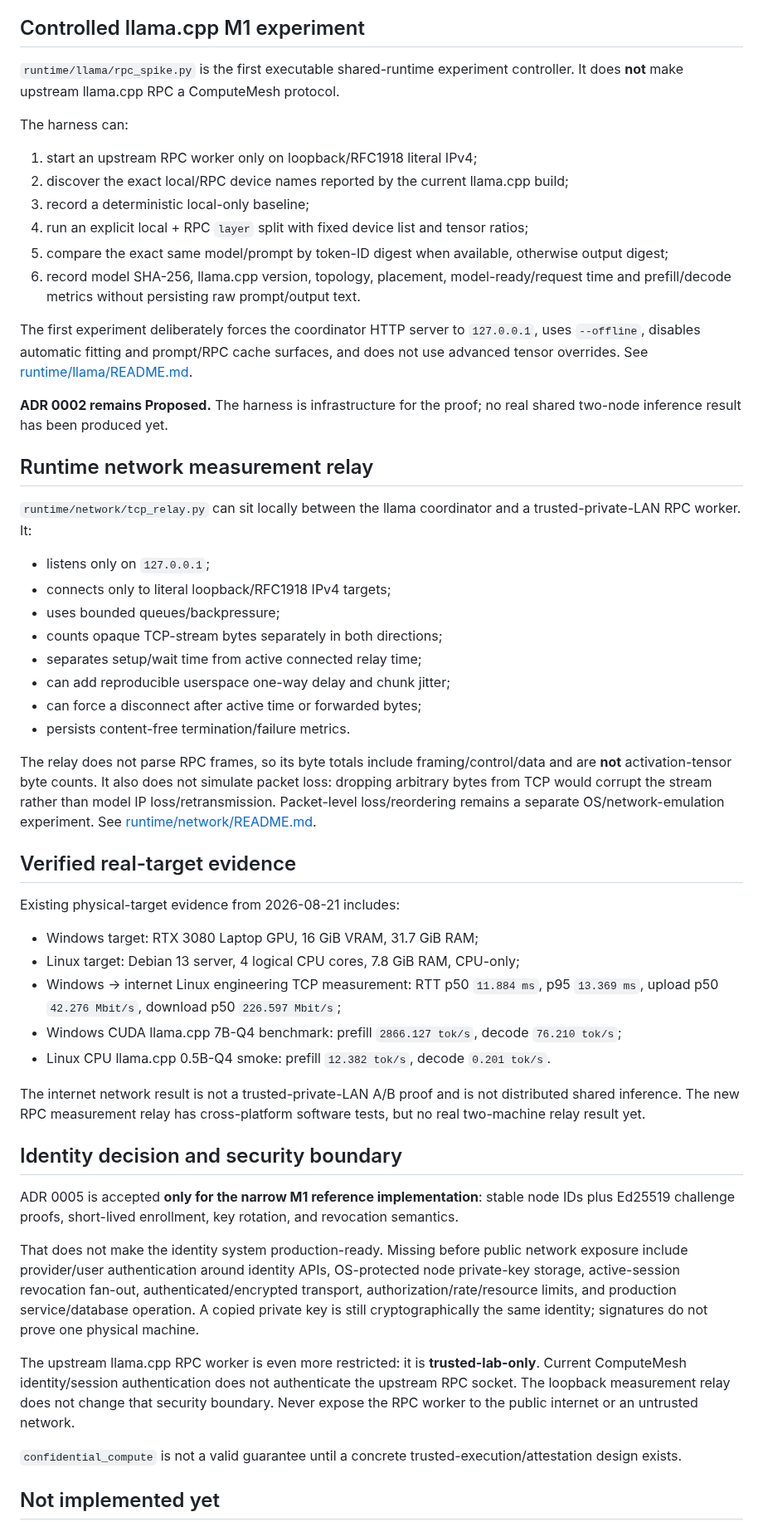
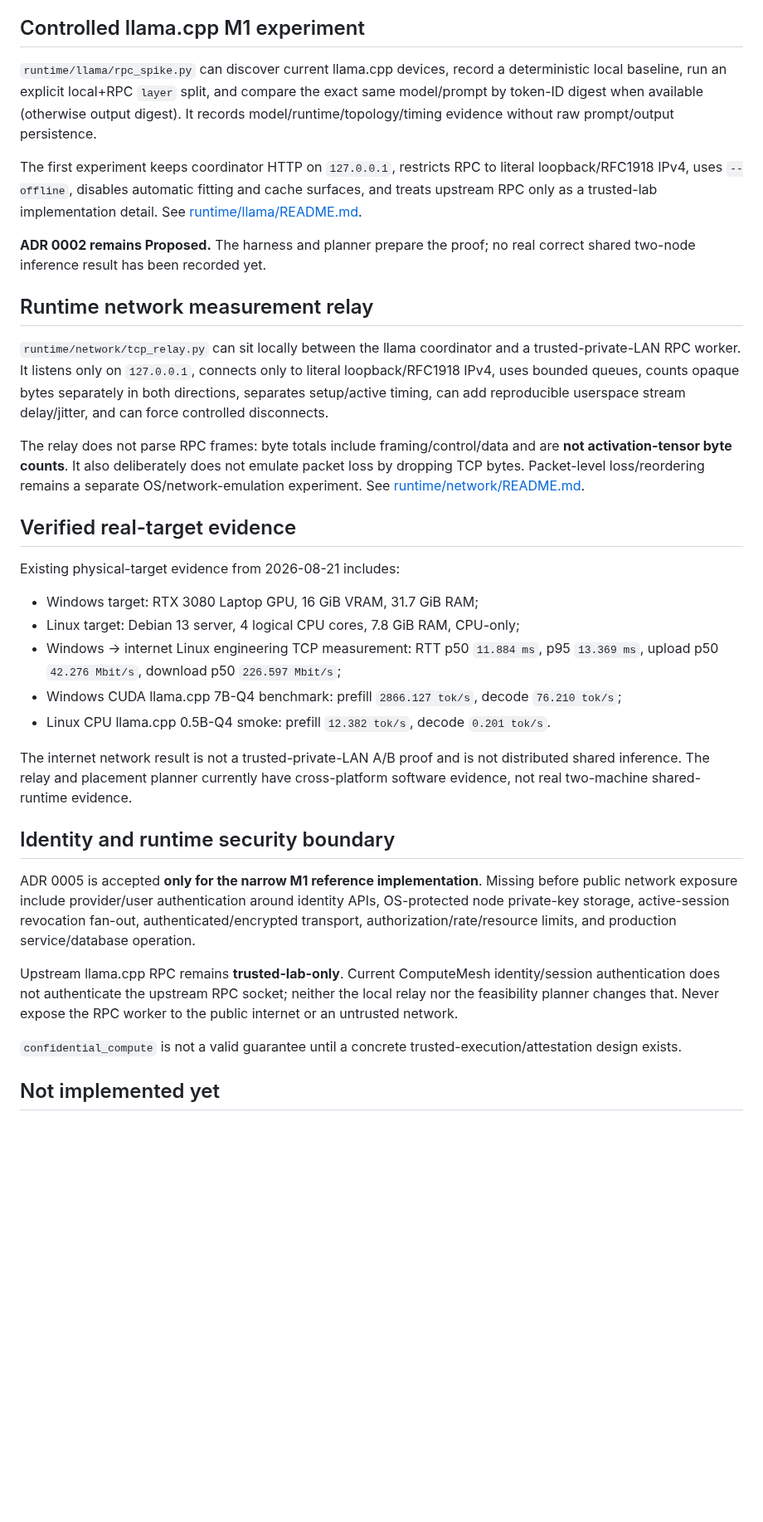
Before and after one commit to inetconnector/ComputeMesh, a Markdown page: README.md, the part around one of its changes. Shown at 83% size. Rendered like a GitHub page; blank space fills up the shorter version.

```diff
--- a/README.md
+++ b/README.md
@@ -38,35 +65,17 @@ Implemented foundations now include:
 
 ## Controlled llama.cpp M1 experiment
 
-`runtime/llama/rpc_spike.py` is the first executable shared-runtime experiment controller. It does **not** make upstream llama.cpp RPC a ComputeMesh protocol.
+`runtime/llama/rpc_spike.py` can discover current llama.cpp devices, record a deterministic local baseline, run an explicit local+RPC `layer` split, and compare the exact same model/prompt by token-ID digest when available (otherwise output digest). It records model/runtime/topology/timing evidence without raw prompt/output persistence.
 
-The harness can:
+The first experiment keeps coordinator HTTP on `127.0.0.1`, restricts RPC to literal loopback/RFC1918 IPv4, uses `--offline`, disables automatic fitting and cache surfaces, and treats upstream RPC only as a trusted-lab implementation detail. See [runtime/llama/README.md](runtime/llama/README.md).
 
-1. start an upstream RPC worker only on loopback/RFC1918 literal IPv4;
-2. discover the exact local/RPC device names reported by the current llama.cpp build;
-3. record a deterministic local-only baseline;
-4. run an explicit local + RPC `layer` split with fixed device list and tensor ratios;
-5. compare the exact same model/prompt by token-ID digest when available, otherwise output digest;
-6. record model SHA-256, llama.cpp version, topology, placement, model-ready/request time and prefill/decode metrics without persisting raw prompt/output text.
-
-The first experiment deliberately forces the coordinator HTTP server to `127.0.0.1`, uses `--offline`, disables automatic fitting and prompt/RPC cache surfaces, and does not use advanced tensor overrides. See [runtime/llama/README.md](runtime/llama/README.md).
-
-**ADR 0002 remains Proposed.** The harness is infrastructure for the proof; no real shared two-node inference result has been produced yet.
+**ADR 0002 remains Proposed.** The harness and planner prepare the proof; no real correct shared two-node inference result has been recorded yet.
 
 ## Runtime network measurement relay
 
-`runtime/network/tcp_relay.py` can sit locally between the llama coordinator and a trusted-private-LAN RPC worker. It:
+`runtime/network/tcp_relay.py` can sit locally between the llama coordinator and a trusted-private-LAN RPC worker. It listens only on `127.0.0.1`, connects only to literal loopback/RFC1918 IPv4, uses bounded queues, counts opaque bytes separately in both directions, separates setup/active timing, can add reproducible userspace stream delay/jitter, and can force controlled disconnects.
 
-- listens only on `127.0.0.1`;
-- connects only to literal loopback/RFC1918 IPv4 targets;
-- uses bounded queues/backpressure;
-- counts opaque TCP-stream bytes separately in both directions;
-- separates setup/wait time from active connected relay time;
-- can add reproducible userspace one-way delay and chunk jitter;
-- can force a disconnect after active time or forwarded bytes;
-- persists content-free termination/failure metrics.
-
-The relay does not parse RPC frames, so its byte totals include framing/control/data and are **not** activation-tensor byte counts. It also does not simulate packet loss: dropping arbitrary bytes from TCP would corrupt the stream rather than model IP loss/retransmission. Packet-level loss/reordering remains a separate OS/network-emulation experiment. See [runtime/network/README.md](runtime/network/README.md).
+The relay does not parse RPC frames: byte totals include framing/control/data and are **not activation-tensor byte counts**. It also deliberately does not emulate packet loss by dropping TCP bytes. Packet-level loss/reordering remains a separate OS/network-emulation experiment. See [runtime/network/README.md](runtime/network/README.md).
 
 ## Verified real-target evidence
 
@@ -78,15 +87,13 @@ Existing physical-target evidence from 2026-08-21 includes:
 - Windows CUDA llama.cpp 7B-Q4 benchmark: prefill `2866.127 tok/s`, decode `76.210 tok/s`;
 - Linux CPU llama.cpp 0.5B-Q4 smoke: prefill `12.382 tok/s`, decode `0.201 tok/s`.
 
-The internet network result is not a trusted-private-LAN A/B proof and is not distributed shared inference. The new RPC measurement relay has cross-platform software tests, but no real two-machine relay result yet.
+The internet network result is not a trusted-private-LAN A/B proof and is not distributed shared inference. The relay and placement planner currently have cross-platform software evidence, not real two-machine shared-runtime evidence.
 
-## Identity decision and security boundary
+## Identity and runtime security boundary
 
-ADR 0005 is accepted **only for the narrow M1 reference implementation**: stable node IDs plus Ed25519 challenge proofs, short-lived enrollment, key rotation, and revocation semantics.
+ADR 0005 is accepted **only for the narrow M1 reference implementation**. Missing before public network exposure include provider/user authentication around identity APIs, OS-protected node private-key storage, active-session revocation fan-out, authenticated/encrypted transport, authorization/rate/resource limits, and production service/database operation.
 
-That does not make the identity system production-ready. Missing before public network exposure include provider/user authentication around identity APIs, OS-protected node private-key storage, active-session revocation fan-out, authenticated/encrypted transport, authorization/rate/resource limits, and production service/database operation. A copied private key is still cryptographically the same identity; signatures do not prove one physical machine.
-
-The upstream llama.cpp RPC worker is even more restricted: it is **trusted-lab-only**. Current ComputeMesh identity/session authentication does not authenticate the upstream RPC socket. The loopback measurement relay does not change that security boundary. Never expose the RPC worker to the public internet or an untrusted network.
+Upstream llama.cpp RPC remains **trusted-lab-only**. Current ComputeMesh identity/session authentication does not authenticate the upstream RPC socket; neither the local relay nor the feasibility planner changes that. Never expose the RPC worker to the public internet or an untrusted network.
 
 `confidential_compute` is not a valid guarantee until a concrete trusted-execution/attestation design exists.
 
```
Also changed, not shown: other parts of README.md (+45 -17 lines).
